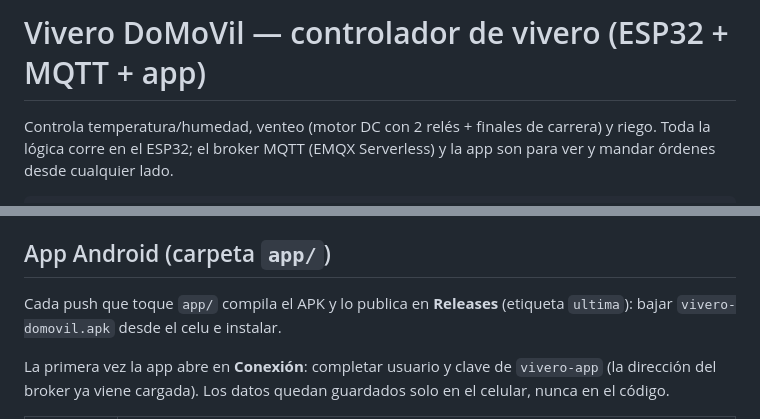
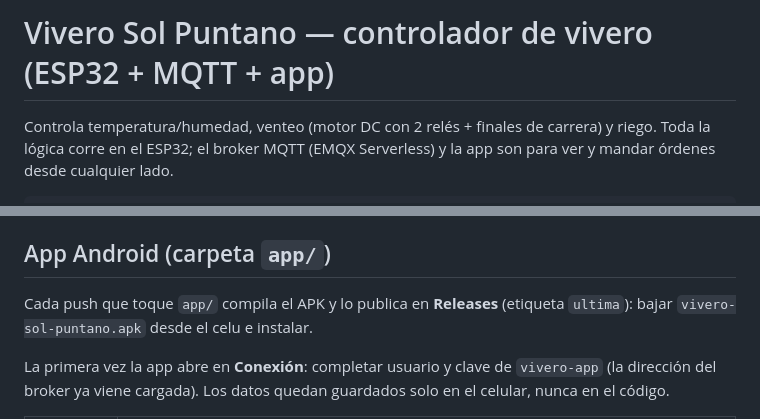
Before and after one commit to alexis37268-cpu/vivero--movil, a Markdown page: README.md, 2 parts joined by grey strips. GitHub-like rendering.

```diff
--- a/README.md
+++ b/README.md
@@ -1,4 +1,4 @@
-# Vivero DoMoVil — controlador de vivero (ESP32 + MQTT + app)
+# Vivero Sol Puntano — controlador de vivero (ESP32 + MQTT + app)
 
 Controla temperatura/humedad, venteo (motor DC con 2 relés + finales de carrera) y riego.
 Toda la lógica corre en el ESP32; el broker MQTT (EMQX Serverless) y la app son para ver y mandar órdenes desde cualquier lado.
@@ -77,7 +77,7 @@ El monitor serie dice `[MQTT] se cayo la conexion, codigo X, duro Ys`:
 En `config.h` cambiar una sola línea: `MODO_WOKWI 0` (pone DHT11, keepalive 30, relés activos en bajo y activa el **portal de WiFi**). En `secrets.h`: la clave del broker y `PORTAL_CLAVE`. El WiFi se carga desde el celular: ver `docs/GUIA_ARMADO.md`, punto 3 bis.
 
 ## App Android (carpeta `app/`)
-Cada push que toque `app/` compila el APK y lo publica en **Releases** (etiqueta `ultima`): bajar `vivero-domovil.apk` desde el celu e instalar.
+Cada push que toque `app/` compila el APK y lo publica en **Releases** (etiqueta `ultima`): bajar `vivero-sol-puntano.apk` desde el celu e instalar.
 
 La primera vez la app abre en **Conexión**: completar usuario y clave de `vivero-app` (la dirección del broker ya viene cargada). Los datos quedan guardados solo en el celular, nunca en el código.
 
```
Also changed, not shown: app/logo-completo.png (added), app/logo-simbolo.png (added), docs/conexiones-esp8266.png, docs/conexiones.png, 8 other files.
